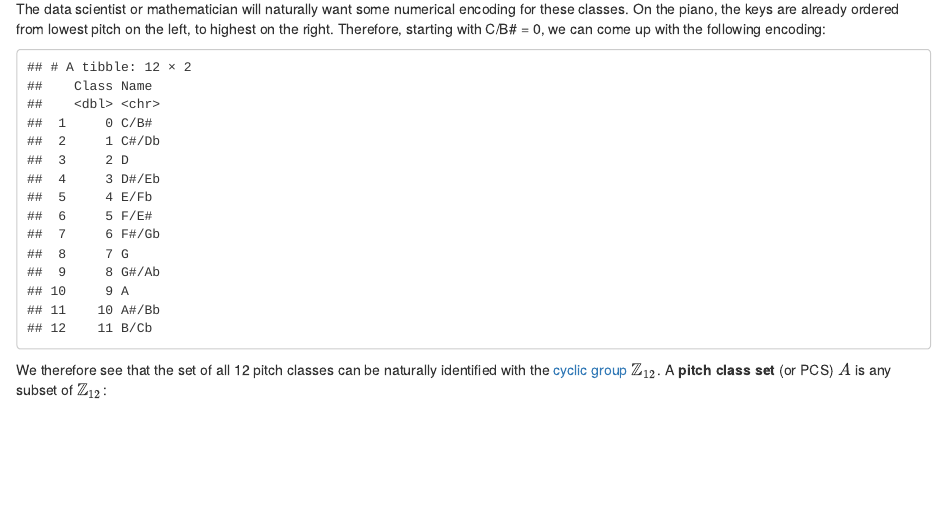
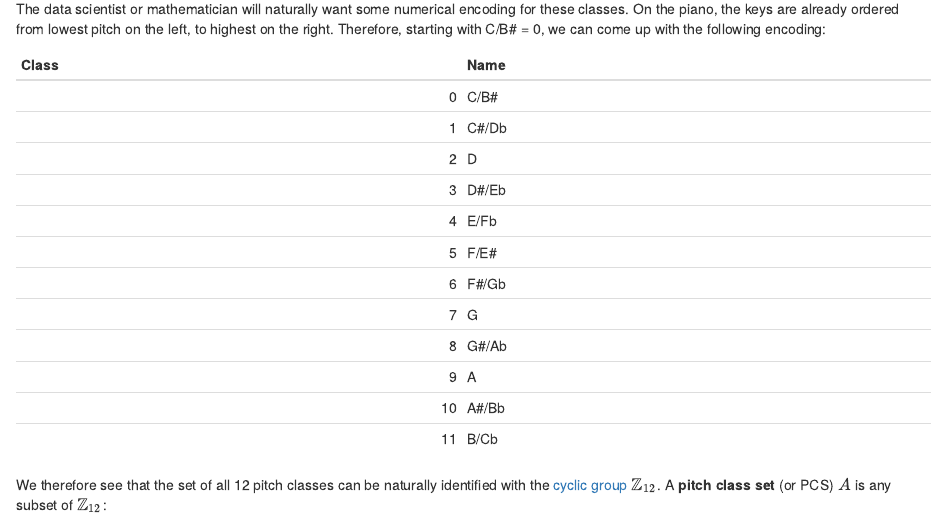
Before and after one commit to aubinbannwarth/pcs_dft_widget, an R Markdown document (help.Rmd): the page in a window 1100 px wide, from 1750 px down. Rendered offline with R 4.5, knitr and Pandoc, with nearby package versions.

Commit message:
Update help, README, and added reproducible_pitch files.

````diff
--- a/help.Rmd
+++ b/help.Rmd
@@ -70,7 +70,7 @@ Therefore, one can identify 12 [equivalence classes](https://en.wikipedia.org/wi
 The data scientist or mathematician will naturally want some numerical encoding for these classes. On the piano, the keys are already ordered from lowest pitch on the left, to highest on the right. Therefore, starting with C/B# = 0, we can come up with the following encoding:
 
 ```{r}
-Notes %>% select(Class, Name)
+Notes %>% select(Class, Name) %>% knitr::kable()
 ```
 
 We therefore see that the set of all 12 pitch classes can be naturally identified with the [cyclic group](https://en.wikipedia.org/wiki/Cyclic_group) $\mathbb{Z}_{12}$. A **pitch class set** (or PCS) $A$ is any subset of $\mathbb{Z}_{12}$:
````
Also changed, not shown: README.md, help.html, reproducible_pitch.html (added), 1 other file.
